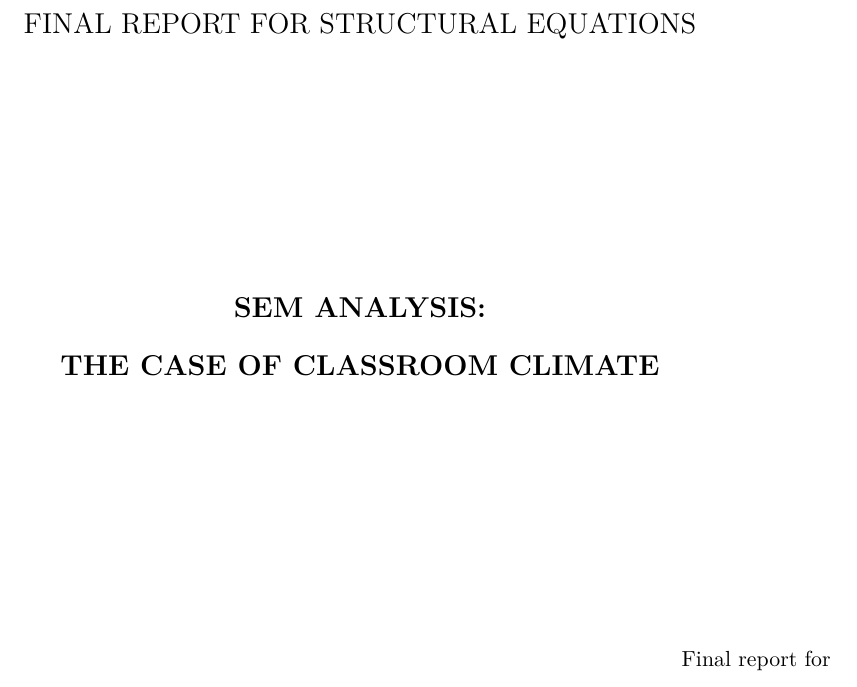
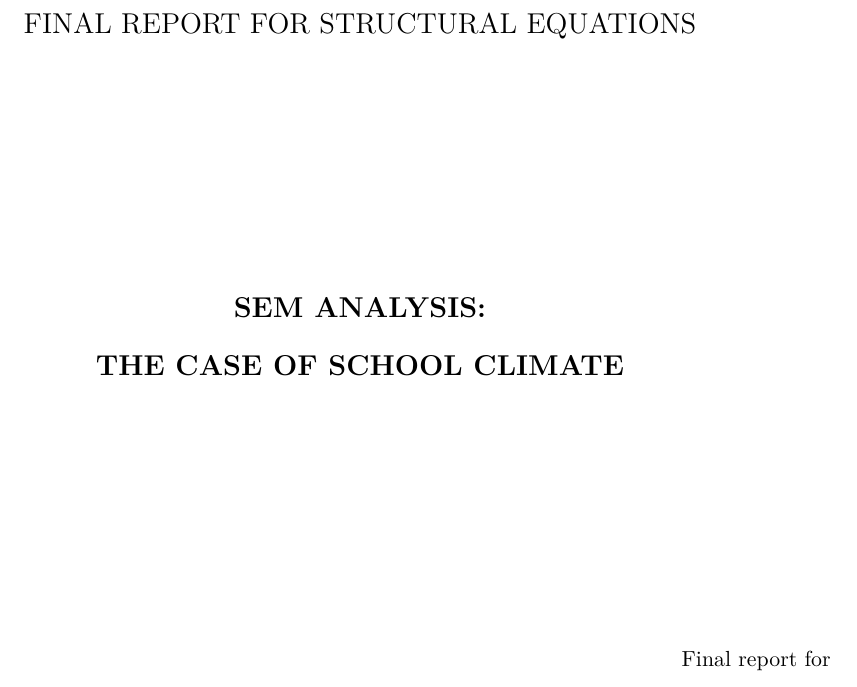
Before and after one commit to felipelfv/SEMreport, an R Markdown document (SEM Class.Rmd): part of page 2 of 13, cut so that both start at the same text. Rendered offline with R 4.5, knitr and Pandoc, then LaTeX, with nearby package versions; some code elsewhere in the file could not run offline.

Commit message:
Add files via upload

```diff
--- a/SEM Class.Rmd
+++ b/SEM Class.Rmd
@@ -56,7 +56,7 @@ library(dplyr)
 
 \doublespacing
 {\bf SEM ANALYSIS:\\
-THE CASE OF CLASSROOM CLIMATE}
+THE CASE OF SCHOOL CLIMATE}
 
 \vspace{2 cm}
 
```
